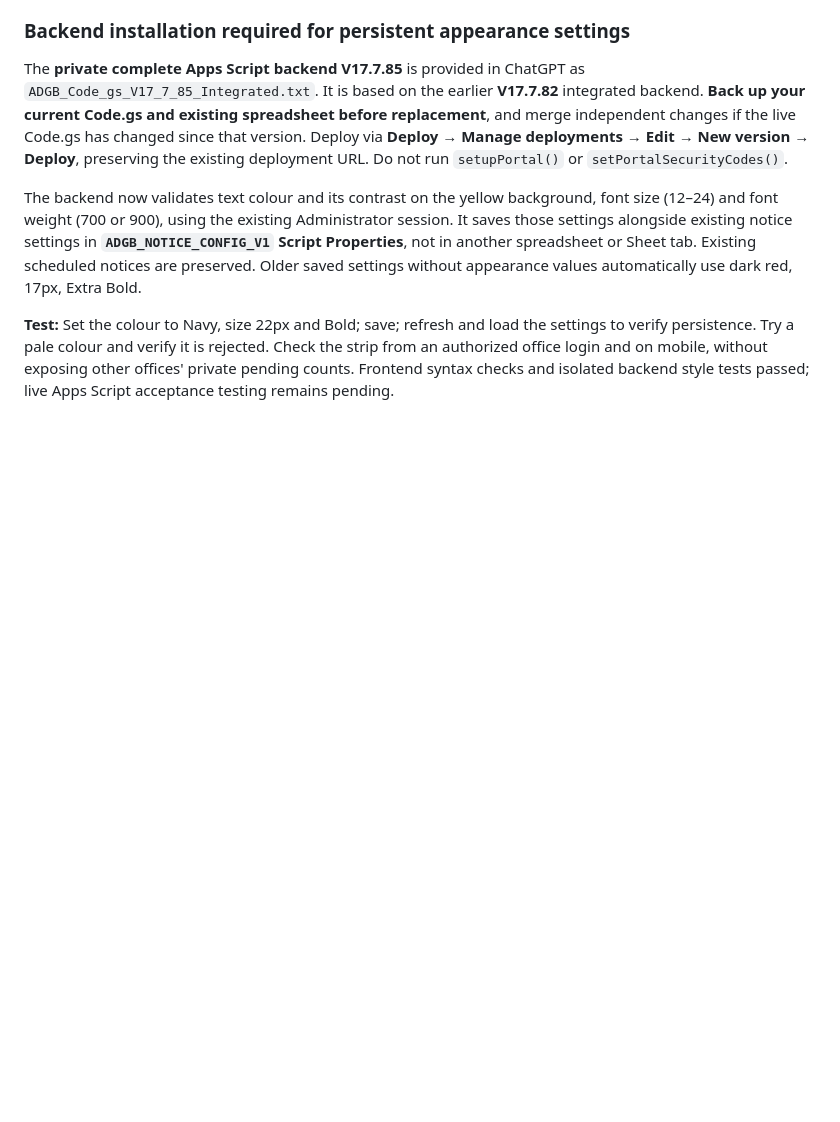
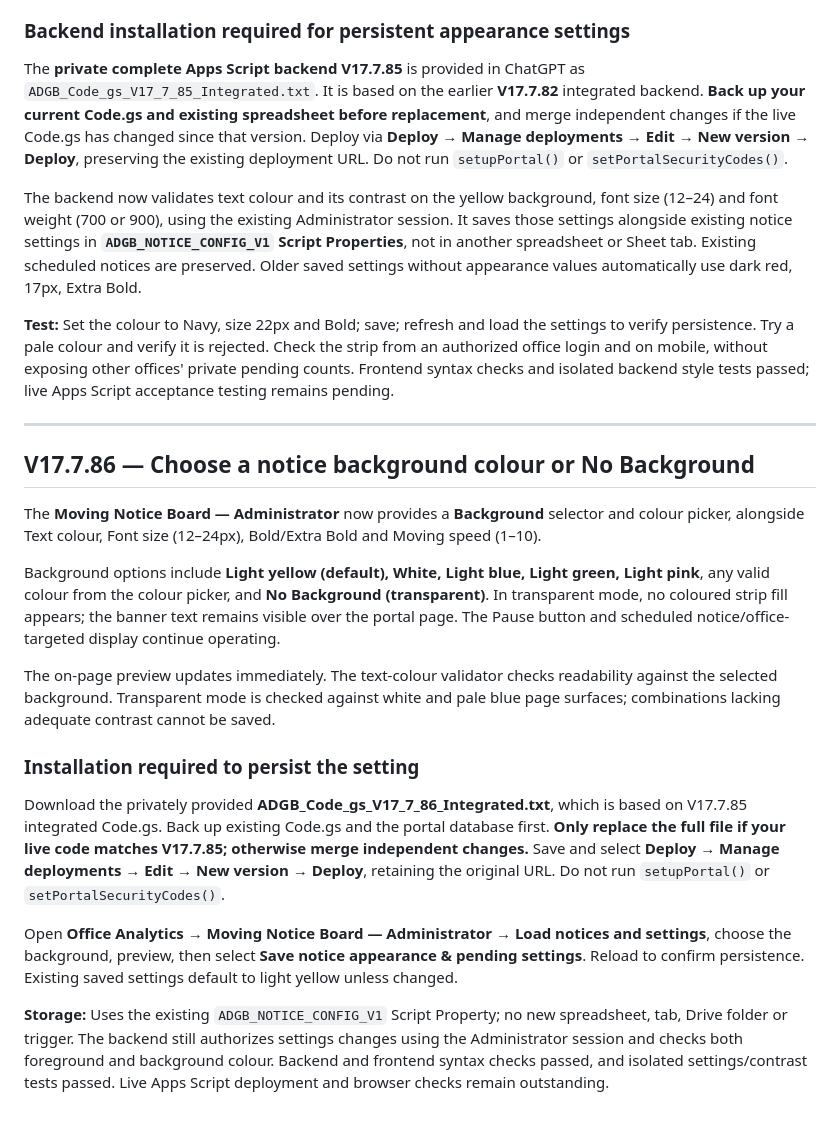
Before and after one commit to saradasutar/ADG-B-Report-Portal, a Markdown page: DEPLOYMENT-GUIDE.md, the part around the change. Drawn GitHub-style; blank space fills up the shorter version.

Commit message:
Document V17.7.86 customizable notice background and transparent mode

```diff
--- a/DEPLOYMENT-GUIDE.md
+++ b/DEPLOYMENT-GUIDE.md
@@ -581,3 +581,23 @@ The **private complete Apps Script backend V17.7.85** is provided in ChatGPT as
 The backend now validates text colour and its contrast on the yellow background, font size (12–24) and font weight (700 or 900), using the existing Administrator session. It saves those settings alongside existing notice settings in **`ADGB_NOTICE_CONFIG_V1` Script Properties**, not in another spreadsheet or Sheet tab. Existing scheduled notices are preserved. Older saved settings without appearance values automatically use dark red, 17px, Extra Bold.
 
 **Test:** Set the colour to Navy, size 22px and Bold; save; refresh and load the settings to verify persistence. Try a pale colour and verify it is rejected. Check the strip from an authorized office login and on mobile, without exposing other offices' private pending counts. Frontend syntax checks and isolated backend style tests passed; live Apps Script acceptance testing remains pending.
+
+
+
+---
+
+## V17.7.86 — Choose a notice background colour or No Background
+
+The **Moving Notice Board — Administrator** now provides a **Background** selector and colour picker, alongside Text colour, Font size (12–24px), Bold/Extra Bold and Moving speed (1–10).
+
+Background options include **Light yellow (default), White, Light blue, Light green, Light pink**, any valid colour from the colour picker, and **No Background (transparent)**. In transparent mode, no coloured strip fill appears; the banner text remains visible over the portal page. The Pause button and scheduled notice/office-targeted display continue operating.
+
+The on-page preview updates immediately. The text-colour validator checks readability against the selected background. Transparent mode is checked against white and pale blue page surfaces; combinations lacking adequate contrast cannot be saved.
+
+### Installation required to persist the setting
+
+Download the privately provided **ADGB_Code_gs_V17_7_86_Integrated.txt**, which is based on V17.7.85 integrated Code.gs. Back up existing Code.gs and the portal database first. **Only replace the full file if your live code matches V17.7.85; otherwise merge independent changes.** Save and select **Deploy → Manage deployments → Edit → New version → Deploy**, retaining the original URL. Do not run `setupPortal()` or `setPortalSecurityCodes()`.
+
+Open **Office Analytics → Moving Notice Board — Administrator → Load notices and settings**, choose the background, preview, then select **Save notice appearance & pending settings**. Reload to confirm persistence. Existing saved settings default to light yellow unless changed.
+
+**Storage:** Uses the existing `ADGB_NOTICE_CONFIG_V1` Script Property; no new spreadsheet, tab, Drive folder or trigger. The backend still authorizes settings changes using the Administrator session and checks both foreground and background colour. Backend and frontend syntax checks passed, and isolated settings/contrast tests passed. Live Apps Script deployment and browser checks remain outstanding.
```
